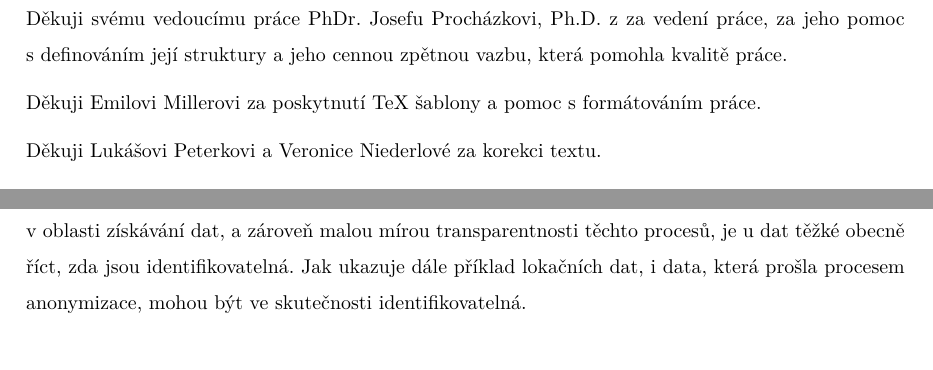
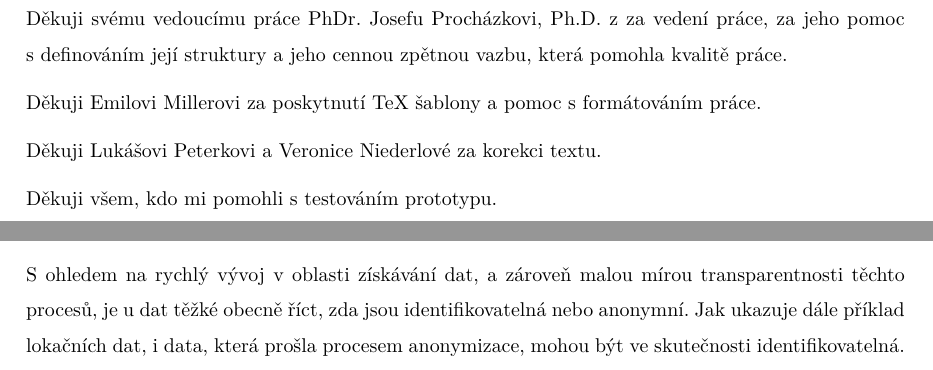
Before and after one commit to janpeterka/digitalfootprint, a LaTeX thesis (bakalarska_prace/prace.tex, which reads bakalarska_prace/chapters/zdroje_dat.tex, bakalarska_prace/podekovani.tex): two parts of pages 3 and 18 of 56 before the commit and two parts of pages 3 and 19 of 56 after it, joined at a grey line, cut so that both start at the same text. Compiled offline with XeLaTeX.

Commit message:
Additional improvements

```diff
--- a/bakalarska_prace/chapters/zdroje_dat.tex
+++ b/bakalarska_prace/chapters/zdroje_dat.tex
@@ -45,13 +45,13 @@ Sem řadíme typ dat, která jsou přímo propojitelná s~naší osobou. Jde pak
 	\citep{gdpr}
 \end{displayquote}
 
-Jde tedy o~data, jež lze nějakým způsobem spojit s~konkrétní osobou. S~ohledem na rychlý vývoj v~oblasti získávání dat, a zároveň malou mírou transparentnosti těchto procesů, je u~dat těžké obecně říct, zda jsou identifikovatelná. Jak ukazuje dále příklad lokačních dat, i data, která prošla procesem anonymizace, mohou být ve skutečnosti identifikovatelná.
+Jde tedy o~data, jež lze nějakým způsobem spojit s~konkrétní osobou.
 
 \subsubsection*{Anonymní data}
 
 Může jít o~data anonymizovaná službou či mezivrstvou, nebo také o~data vytvořená uživatelem s~použitím anonymizačních nástrojů, jako je například VPN (virtuální privátní síť, používána pro skrytí IP adresy uživatele).
 
-% TODO - ještě rozepsat
+S~ohledem na rychlý vývoj v~oblasti získávání dat, a zároveň malou mírou transparentnosti těchto procesů, je u~dat těžké obecně říct, zda jsou identifikovatelná nebo anonymní. Jak ukazuje dále příklad lokačních dat, i data, která prošla procesem anonymizace, mohou být ve skutečnosti identifikovatelná.
 
 \section{Konkrétní typy dat}
 
--- a/bakalarska_prace/podekovani.tex
+++ b/bakalarska_prace/podekovani.tex
@@ -6,7 +6,7 @@ Děkuji Emilovi Millerovi za poskytnutí TeX šablony a pomoc s~formátováním
 
 Děkuji Lukášovi Peterkovi a Veronice Niederlové za korekci textu.
 
-% Děkuji všem, kdo mi pomohli s testováním aplikace.
+Děkuji všem, kdo mi pomohli s~testováním prototypu.
 
 \vspace{20mm}
 \newpage
```
Also changed, not shown: bakalarska_prace/uvod.tex (+1 -1 lines), bakalarska_prace/prace.pdf, 1 other file.
